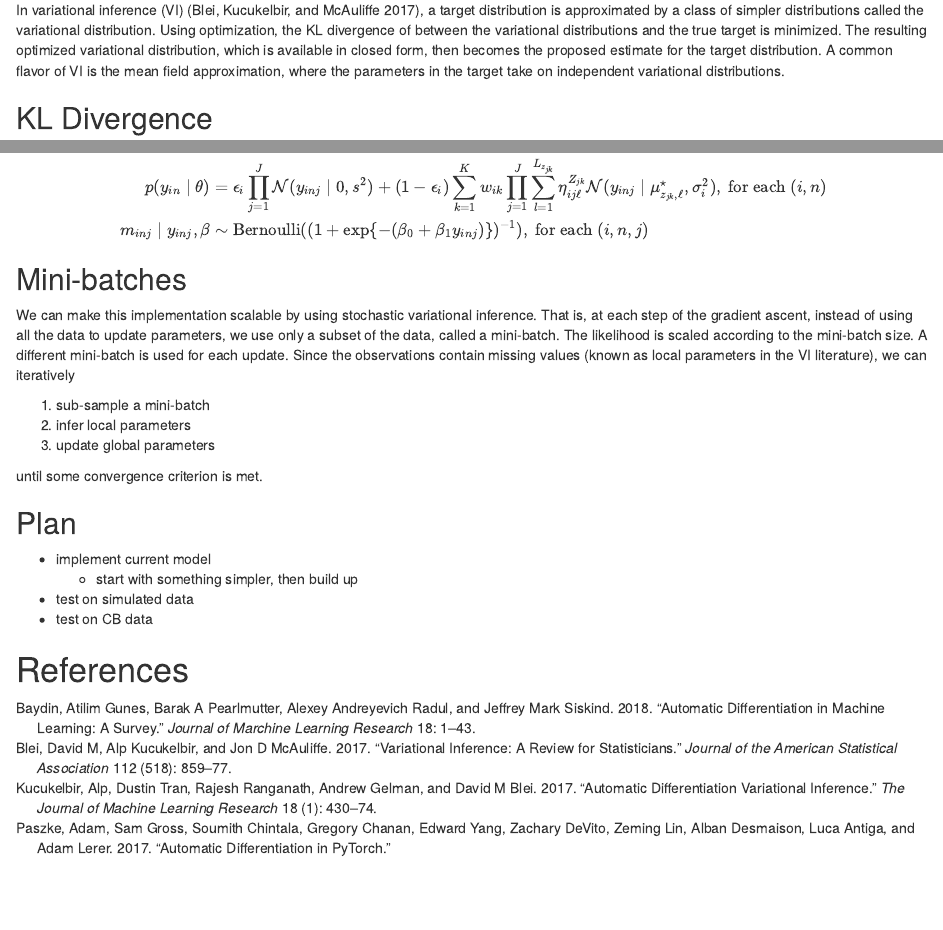
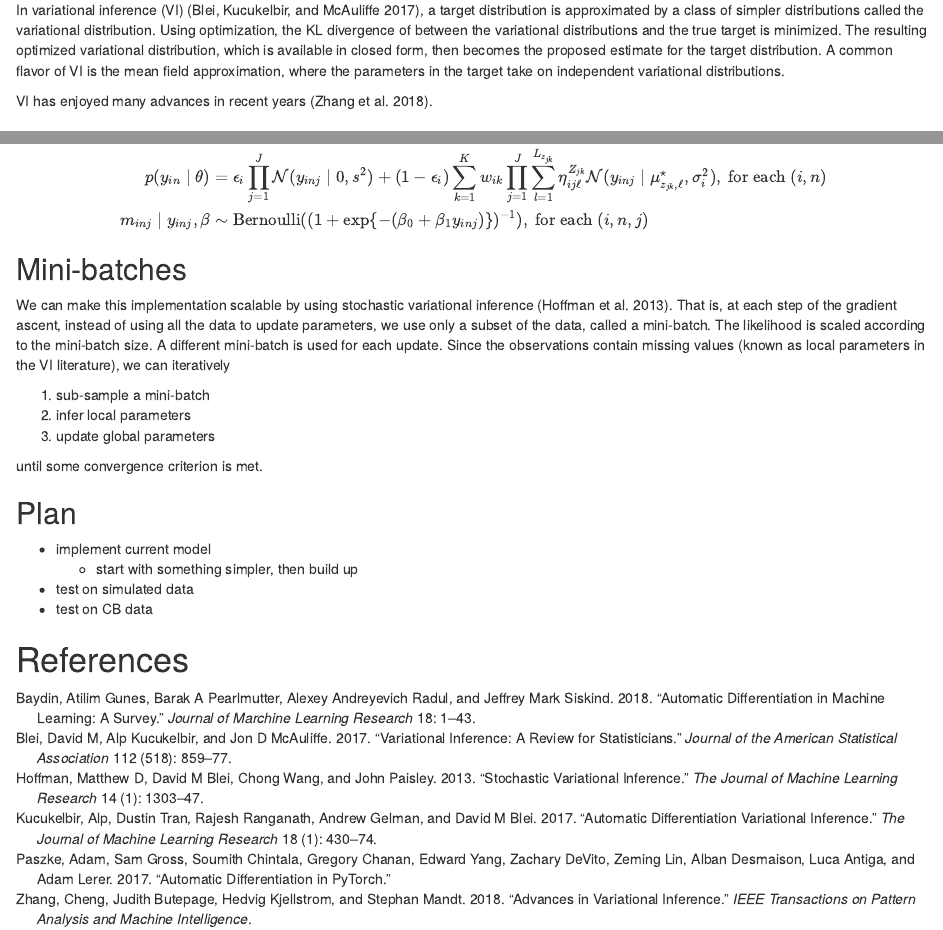
Before and after one commit to luiarthur/cytof5, an R Markdown document (sims/cb/cytofpy/attempt1/doc/advi_cytof.Rmd): the page in a window 1100 px wide, from 130 px down, and a second part further down, joined at a grey line. Rendered offline with R 4.5, knitr and Pandoc, with nearby package versions.

Commit message:
added references

```diff
--- a/sims/cb/cytofpy/attempt1/doc/advi_cytof.Rmd
+++ b/sims/cb/cytofpy/attempt1/doc/advi_cytof.Rmd
@@ -36,6 +36,8 @@ variational distribution, which is available in closed form, then becomes the
 proposed estimate for the target distribution. A common flavor of VI is the
 mean field approximation, where the parameters in the target take on
 independent variational distributions.
+
+VI has enjoyed many advances in recent years [@zhang2018advances].
 
 ## KL Divergence
 Let $\theta$ be parameters in a Bayesian model. Let $q(\theta; \phi)$ be the
@@ -158,4 +160,4 @@ m_{inj} \mid y_{inj}, \beta &\sim \text{Bernoulli}((1 + \exp\bc{-(\beta_0 +
 
 ## Mini-batches
 We can make this implementation scalable by using stochastic variational
-inference.  That is, at each step of the gradient ascent, instead of using all
+inference [@hoffman2013stochastic].  That is, at each step of the gradient
--- a/sims/cb/cytofpy/attempt1/doc/bib.bib
+++ b/sims/cb/cytofpy/attempt1/doc/bib.bib
@@ -35,3 +35,22 @@
   author={Paszke, Adam and Gross, Sam and Chintala, Soumith and Chanan, Gregory and Yang, Edward and DeVito, Zachary and Lin, Zeming and Desmaison, Alban and Antiga, Luca and Lerer, Adam},
   year={2017}
 }
+
+@article{zhang2018advances,
+  title={Advances in variational inference},
+  author={Zhang, Cheng and Butepage, Judith and Kjellstrom, Hedvig and Mandt, Stephan},
+  journal={IEEE transactions on pattern analysis and machine intelligence},
+  year={2018},
+  publisher={IEEE}
+}
+
+@article{hoffman2013stochastic,
+  title={Stochastic variational inference},
+  author={Hoffman, Matthew D and Blei, David M and Wang, Chong and Paisley, John},
+  journal={The Journal of Machine Learning Research},
+  volume={14},
+  number={1},
+  pages={1303--1347},
+  year={2013},
+  publisher={JMLR. org}
+}
```
Also changed, not shown: sims/cb/cytofpy/attempt1/doc/advi_cytof.Rmd (9 more changed lines).
